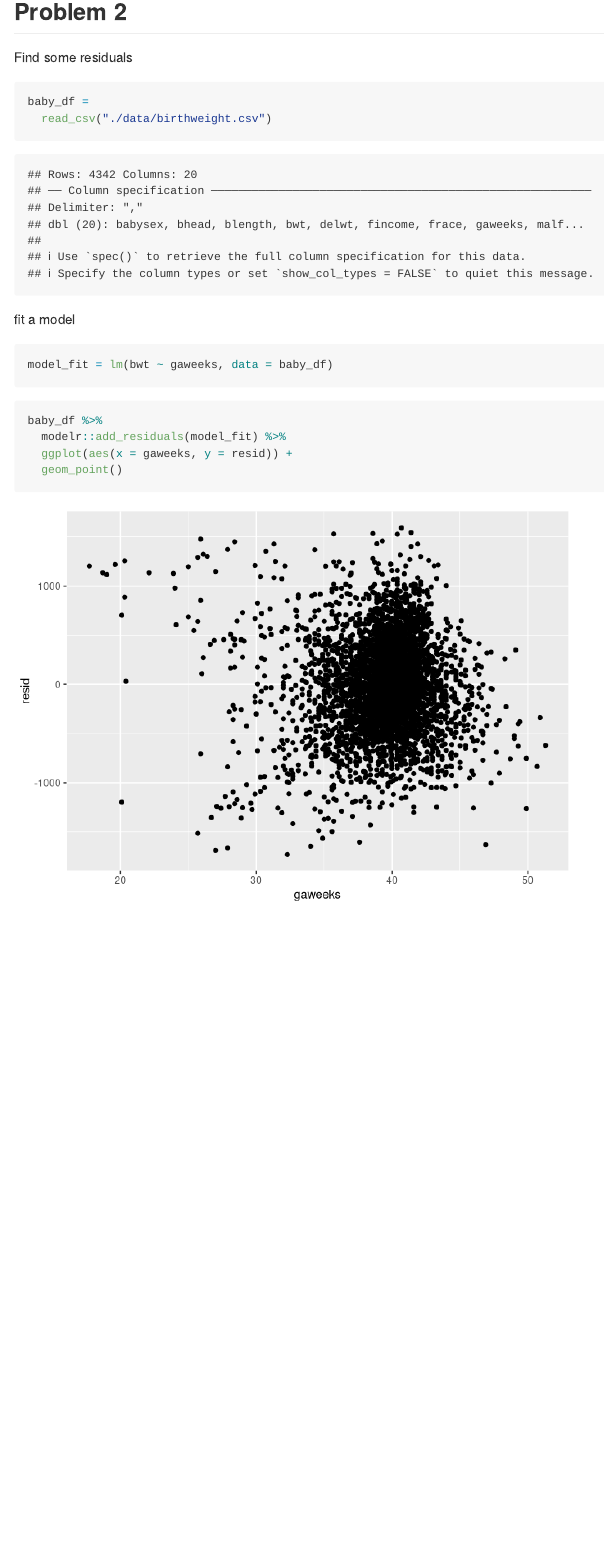
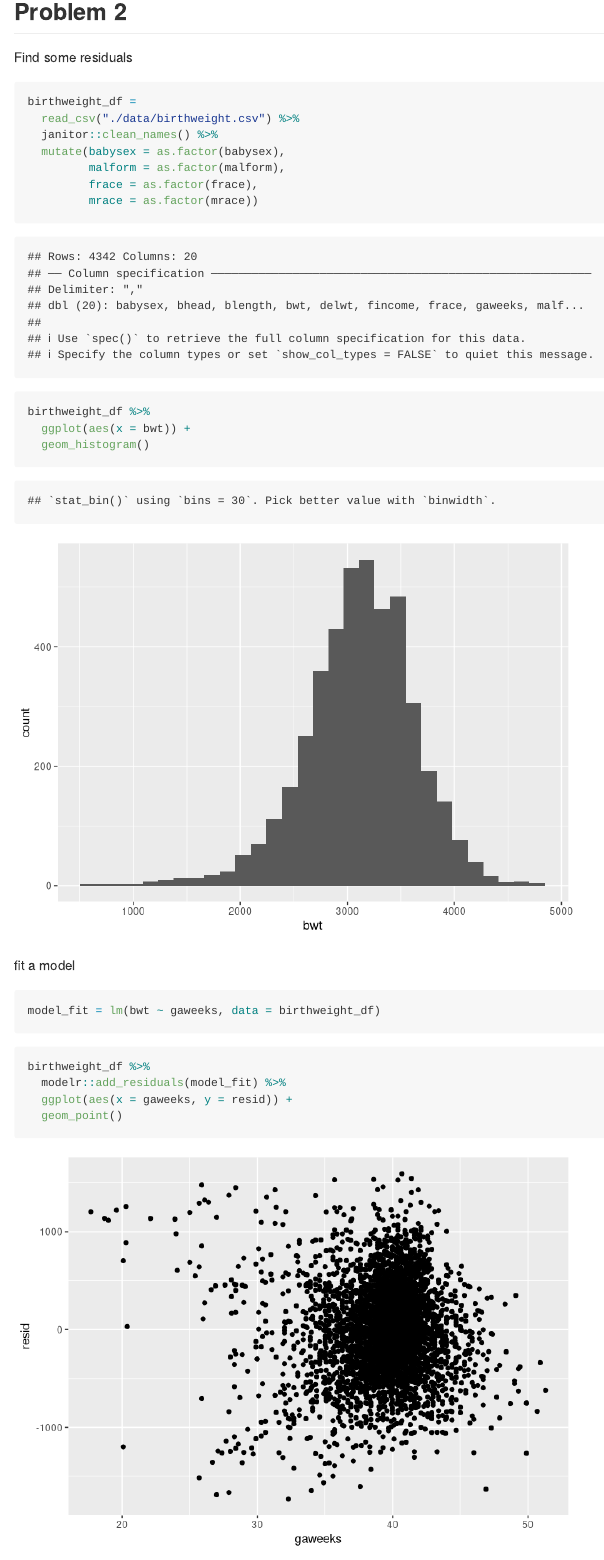
Before and after one commit to achansak94/p8105_hw6_ac4635, an R Markdown document (HW6_ac4635.Rmd): the page in a window 1100 px wide, from 2180 px down. Rendered offline with R 4.5, knitr and Pandoc, with nearby package versions; some code elsewhere in the file could not run offline; long lines of code are wrapped; column names are cleaned by a stand-in for the janitor package.

Commit message:
Convert binary variables to factors and see birthweight distribution

````diff
--- a/HW6_ac4635.Rmd
+++ b/HW6_ac4635.Rmd
@@ -91,18 +91,31 @@ models_results_df %>%
 Find some residuals
 
 ```{r}
-baby_df =
-  read_csv("./data/birthweight.csv")
+birthweight_df =
+  read_csv("./data/birthweight.csv") %>%
+  janitor::clean_names() %>%
+  mutate(babysex = as.factor(babysex),
+         malform = as.factor(malform),
+         frace = as.factor(frace),
+         mrace = as.factor(mrace))
+
+
+birthweight_df %>%
+  ggplot(aes(x = bwt)) +
+  geom_histogram()
+
 ```
 
 fit a model
 
 ```{r}
-model_fit = lm(bwt ~ gaweeks, data = baby_df)
+model_fit = lm(bwt ~ gaweeks, data = birthweight_df)
 ```
 
 ```{r}
-baby_df %>%
+birthweight_df %>%
   modelr::add_residuals(model_fit) %>%
   ggplot(aes(x = gaweeks, y = resid)) +
   geom_point()
+
+```
````
Also changed, not shown: HW6_ac4635.md, HW6_ac4635_files/figure-gfm/unnamed-chunk-5-1.png (added).
